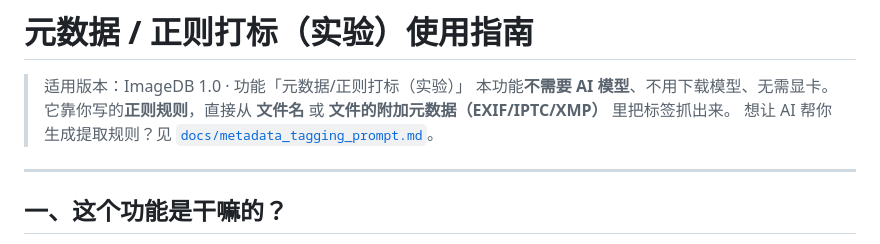
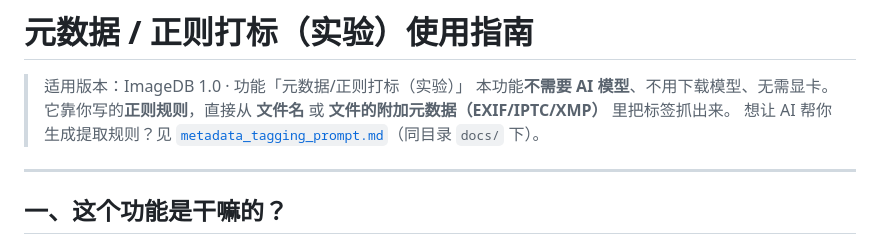
Before and after one commit to NaughtDZ/ImageDB, a Markdown page: docs/metadata_tagging_guide.md, the part around the change. GitHub-like rendering.

Commit message:
修复 docs/metadata_tagging_guide.md 内指向 metadata_tagging_prompt.md 的相对链接错误：指南位于 docs/ 目录，去掉 'docs/' 前缀避免被解析成 docs/docs/... 导致 404

```diff
--- a/docs/metadata_tagging_guide.md
+++ b/docs/metadata_tagging_guide.md
@@ -2,7 +2,7 @@
 
 > 适用版本：ImageDB 1.0 · 功能「元数据/正则打标（实验）」
 > 本功能**不需要 AI 模型**、不用下载模型、无需显卡。它靠你写的**正则规则**，直接从 **文件名** 或 **文件的附加元数据（EXIF/IPTC/XMP）** 里把标签抓出来。
-> 想让 AI 帮你生成提取规则？见 [`docs/metadata_tagging_prompt.md`](docs/metadata_tagging_prompt.md)。
+> 想让 AI 帮你生成提取规则？见 [`metadata_tagging_prompt.md`](metadata_tagging_prompt.md)（同目录 `docs/` 下）。
 
 ---
 
```
